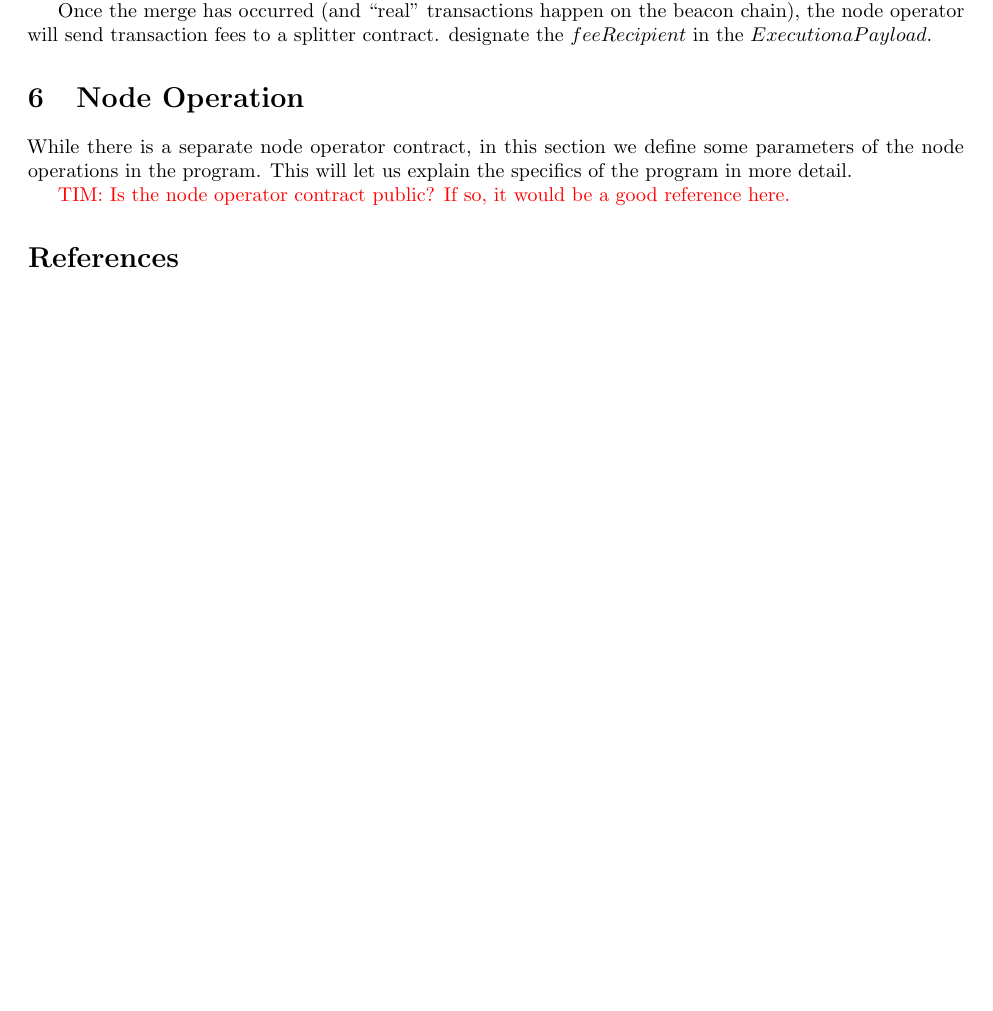
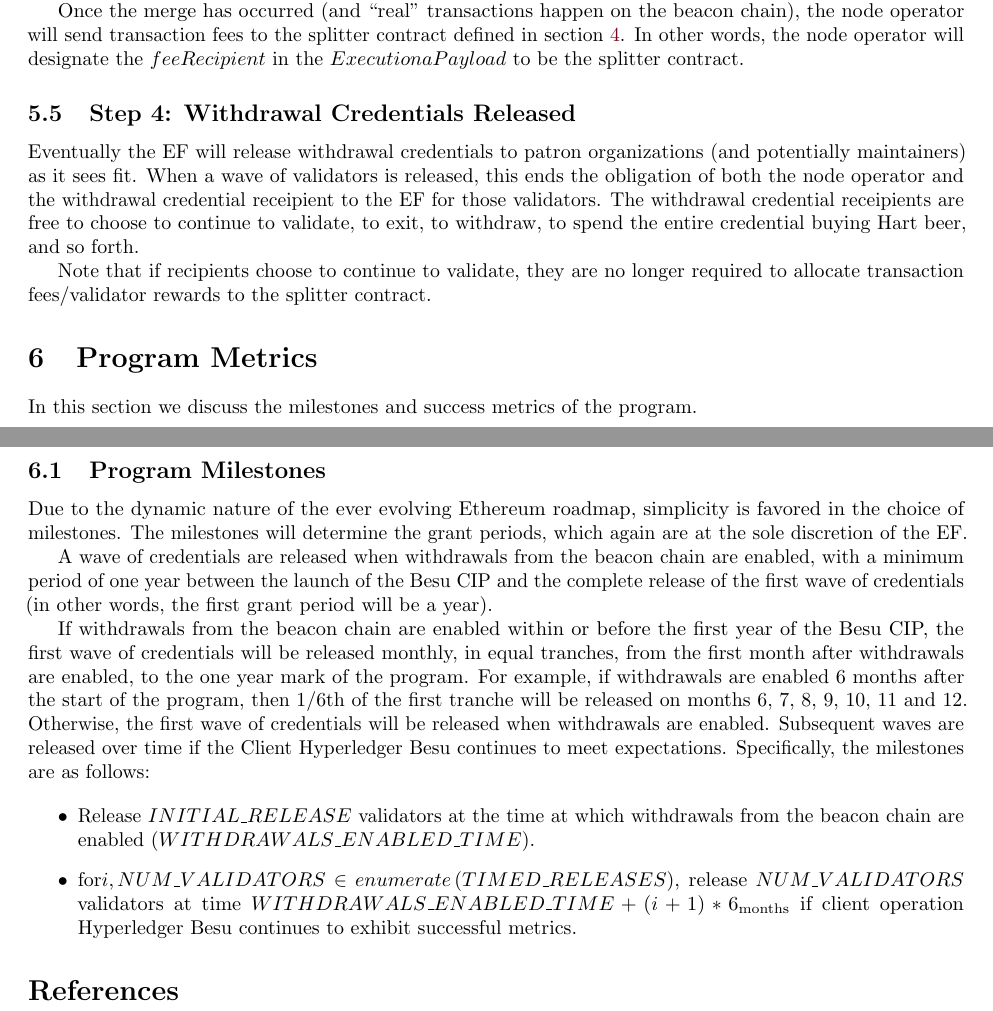
Before and after one commit to hartm/Besu-CIP-Proposal, a LaTeX document (main.tex, which reads metrics.tex, structure.tex): part of page 7 of 7 before the commit and two parts of pages 7 and 8 of 8 after it, the two joined at a grey line, cut so that both start at the same text, the shorter picture padded with empty space. Compiled offline with pdfLaTeX.

Commit message:
More updates

```diff
--- /dev/null
+++ b/metrics.tex
@@ -0,0 +1,16 @@
+%!TEX root = ./main.tex
+
+\section{Program Metrics} \label{sec:metrics}
+In this section we discuss the milestones and success metrics of the program.
+
+\subsection{Program Milestones}
+Due to the dynamic nature of the ever evolving Ethereum roadmap, simplicity is favored in the choice of milestones.  The milestones will determine the grant periods, which again are at the sole discretion of the EF.
+
+A wave of credentials are released when withdrawals from the beacon chain are enabled, with a minimum period of one year between the launch of the Besu CIP and the complete release of the first wave of credentials (in other words, the first grant period will be a year).
+
+If withdrawals from the beacon chain are enabled within or before the first year of the Besu CIP, the first wave of credentials will be released monthly, in equal tranches, from the first month after withdrawals are enabled, to the one year mark of the program. For example, if withdrawals are enabled 6 months after the start of the program, then 1/6th of the first tranche will be released on months 6, 7, 8, 9, 10, 11 and 12. Otherwise, the first wave of credentials will be released when withdrawals are enabled. Subsequent waves are released over time if the Client Hyperledger Besu continues to meet expectations. Specifically, the milestones are as follows:
+
+\begin{itemize}
+\item Release $INITIAL\_RELEASE$ validators at the time at which withdrawals from the beacon chain are enabled ($WITHDRAWALS\_ENABLED\_TIME$).
+\item $\text{for} i, NUM\_VALIDATORS \in enumerate \left(TIMED\_RELEASES \right)$, release $NUM\_VALIDATORS$ validators at time $WITHDRAWALS\_ENABLED\_TIME + (i + 1) * 6_{\text{months}}$ if client operation Hyperledger Besu continues to exhibit successful metrics.
+\end{itemize}
--- a/structure.tex
+++ b/structure.tex
@@ -75,5 +75,9 @@
 
 Performance of the Client’s validators can be assessed simply by viewing chain metrics, but additional node performance metrics might be requested.
 
+Once the merge has occurred (and ``real'' transactions happen on the beacon chain), the node operator will send transaction fees to the splitter contract defined in section~\ref{sec:splitter}. In other words, the node operator will designate the $feeRecipient$ in the $ExecutionaPayload$ to be the splitter contract.
 
-Once the merge has occurred (and ``real'' transactions happen on the beacon chain), the node operator will send transaction fees to a splitter contract. designate the $feeRecipient$ in the $ExecutionaPayload$.
+\subsection{Step 4:  Withdrawal Credentials Released}
+Eventually the EF will release withdrawal credentials to patron organizations (and potentially maintainers) as it sees fit.  When a wave of validators is released, this ends the obligation of both the node operator and the withdrawal credential receipient to the EF for those validators. The withdrawal credential receipients are free to choose to continue to validate, to exit, to withdraw, to spend the entire credential buying Hart beer, and so forth.
+
+Note that if recipients choose to continue to validate, they are no longer required to allocate transaction fees/validator rewards to the splitter contract.
```
Also changed, not shown: main.tex (+1 -1 lines), splitter.tex (+2 -0 lines).
